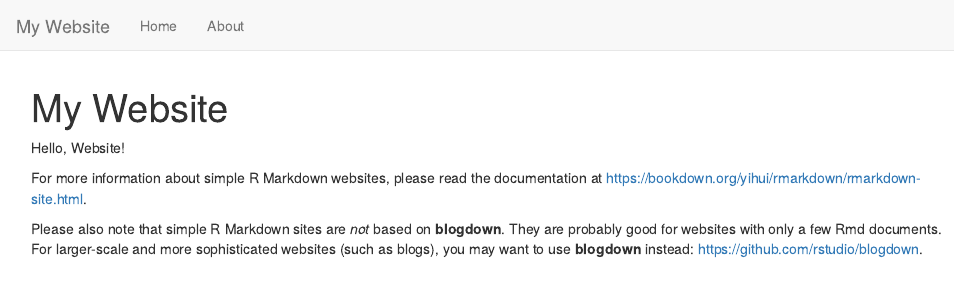
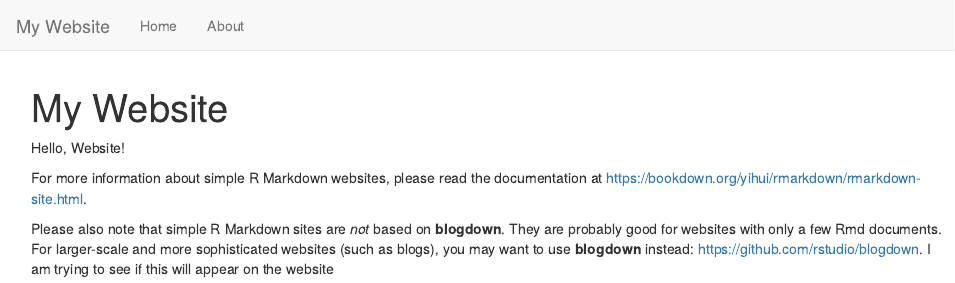
Before and after one commit to Ely-Remes/RemesBiol6100, an R Markdown document (index.Rmd): the page in a window 1100 px wide, from its top. Rendered offline with R 4.5, knitr and Pandoc, with nearby package versions.

Commit message:
Edited webpage.

```diff
--- a/index.Rmd
+++ b/index.Rmd
@@ -7,3 +7,4 @@ Hello, Website!
 For more information about simple R Markdown websites, please read the documentation at https://bookdown.org/yihui/rmarkdown/rmarkdown-site.html.
 
 Please also note that simple R Markdown sites are _not_ based on **blogdown**. They are probably good for websites with only a few Rmd documents. For larger-scale and more sophisticated websites (such as blogs), you may want to use **blogdown** instead: https://github.com/rstudio/blogdown.
+ I am trying to see if this will appear on the website
```
